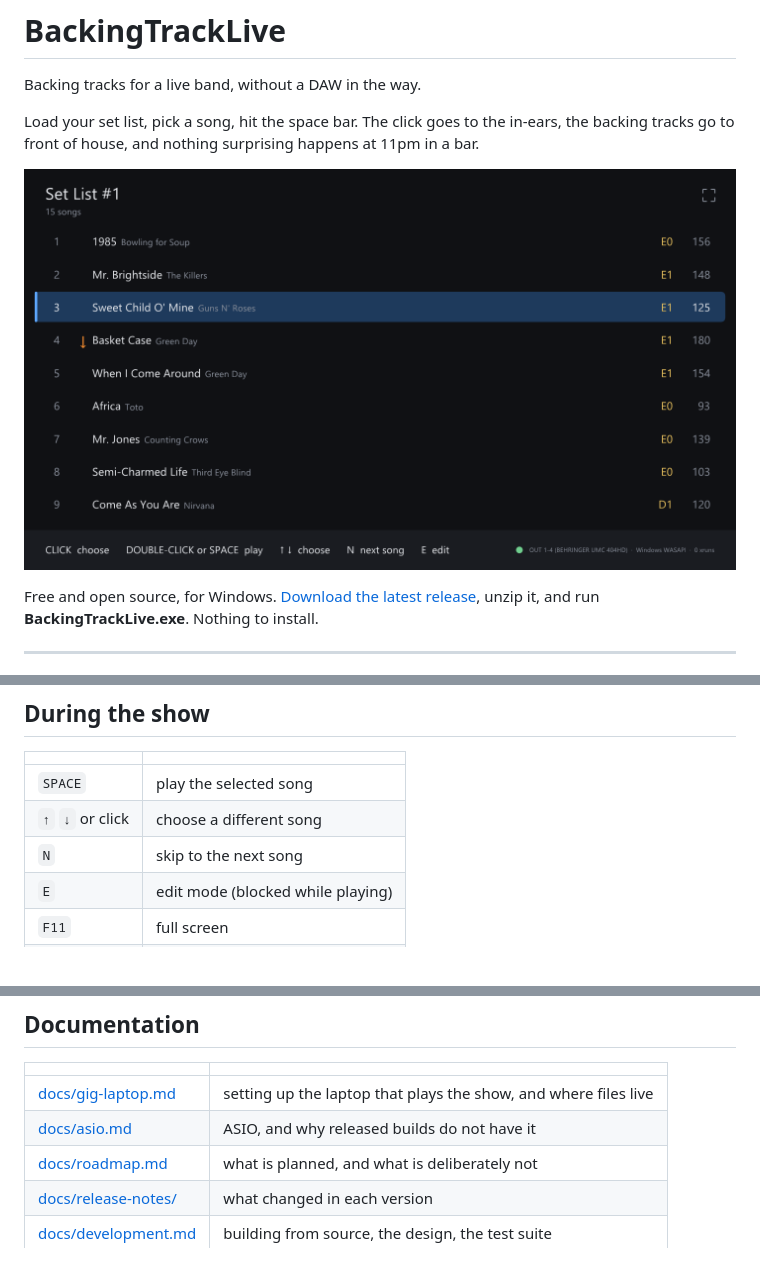
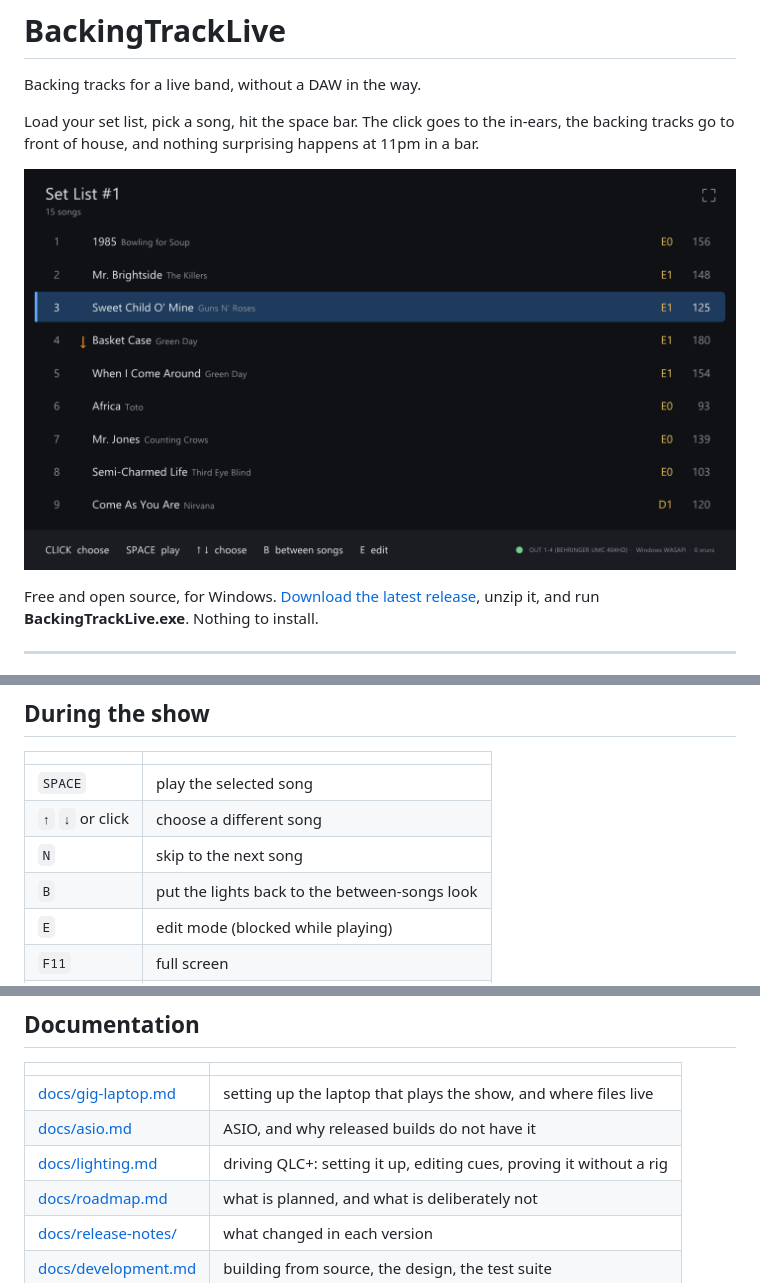
Before and after one commit to galoryber/BackingTrackLive, a Markdown page: README.md, 3 parts joined by grey strips. Drawn GitHub-style; pictures changed too: docs/images/stopped.png.

```diff
--- a/README.md
+++ b/README.md
@@ -83,6 +83,7 @@ every set list you open uses it. It survives upgrading the program.
 | `SPACE` | play the selected song |
 | `↑` `↓` or click | choose a different song |
 | `N` | skip to the next song |
+| `B` | put the lights back to the between-songs look |
 | `E` | edit mode (blocked while playing) |
 | `F11` | full screen |
 | `ESC` | leave full screen — never quits |
@@ -125,6 +165,7 @@ cannot go wrong on stage.
 |---|---|
 | [docs/gig-laptop.md](docs/gig-laptop.md) | setting up the laptop that plays the show, and where files live |
 | [docs/asio.md](docs/asio.md) | ASIO, and why released builds do not have it |
+| [docs/lighting.md](docs/lighting.md) | driving QLC+: setting it up, editing cues, proving it without a rig |
 | [docs/roadmap.md](docs/roadmap.md) | what is planned, and what is deliberately not |
 | [docs/release-notes/](docs/release-notes/) | what changed in each version |
 | [docs/development.md](docs/development.md) | building from source, the design, the test suite |
```
Also changed, not shown: other parts of README.md (+39 -0 lines), docs/lighting.md (+17 -0 lines), docs/images/editlight.png (added), 5 other files.
